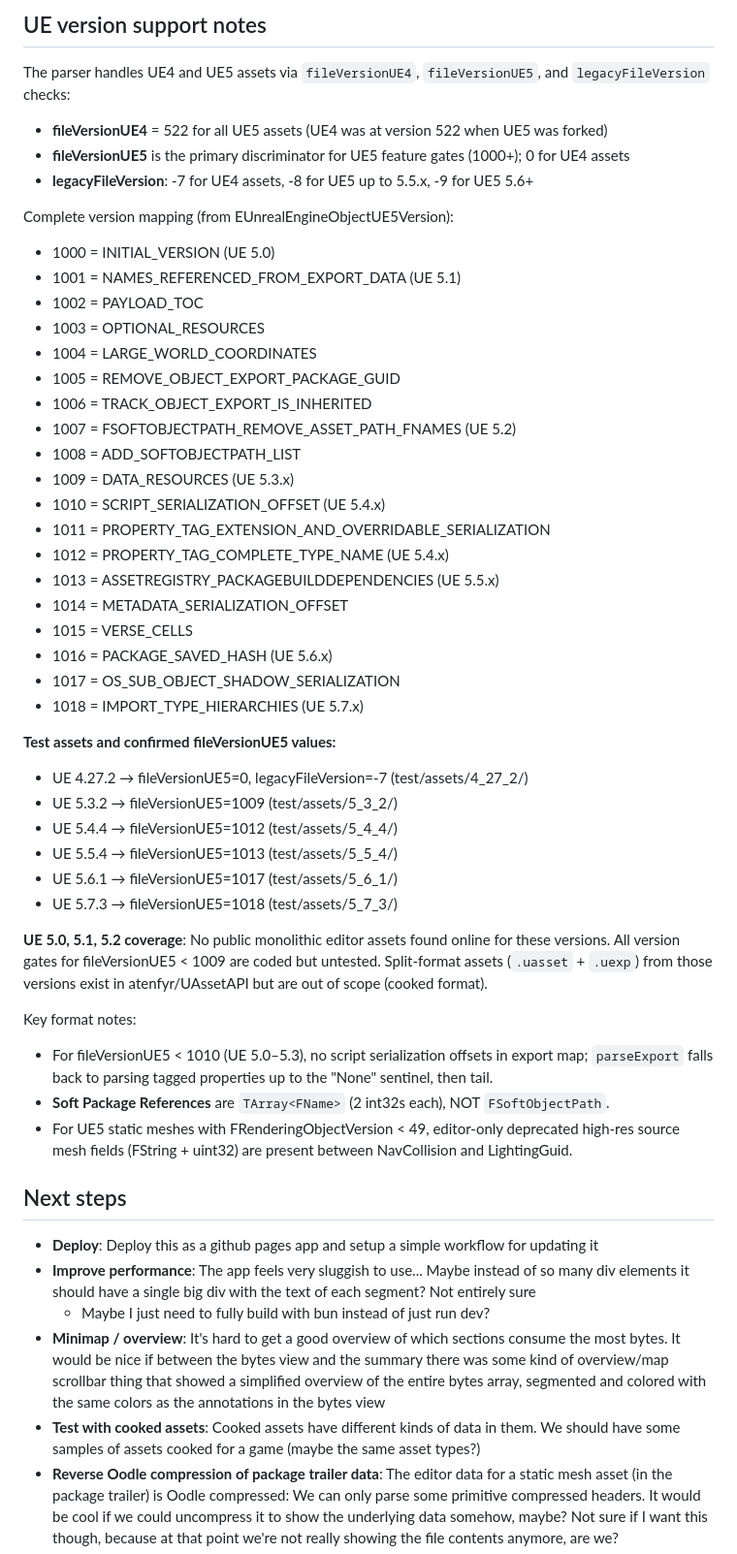
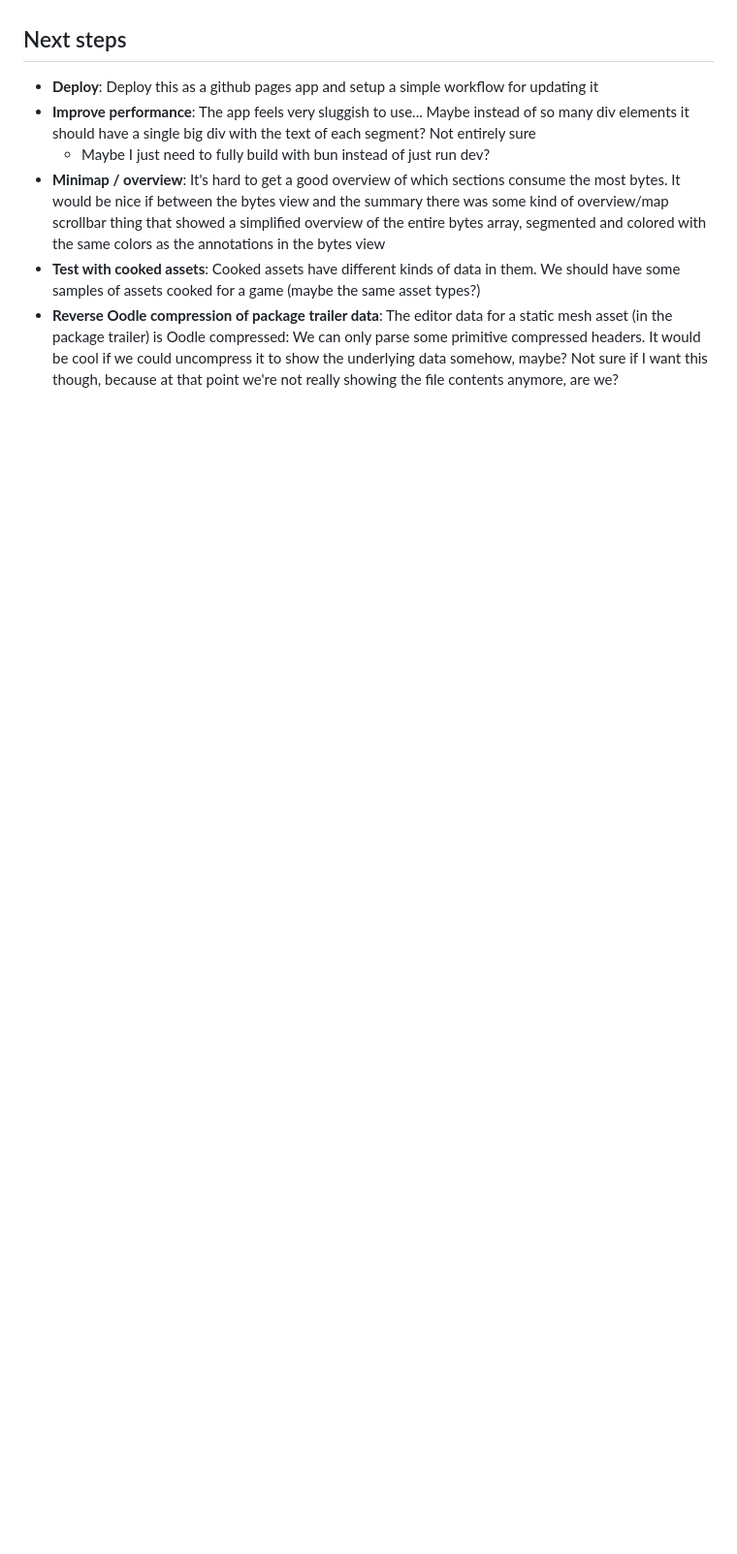
Before and after one commit to 1danielcoelho/uassets, a Markdown page: CLAUDE.md, the part around one of its changes. Shown at 97% size. GitHub-like rendering; blank space fills up the shorter version.

Commit message:
Cleanup CLAUDE.md a bit

```diff
--- a/CLAUDE.md
+++ b/CLAUDE.md
@@ -161,52 +119,3 @@ The parser is fully refactored and all 18 test assets pass (18/18): 6 for UE 5.5
-## UE version support notes
-
-The parser handles UE4 and UE5 assets via `fileVersionUE4`, `fileVersionUE5`, and `legacyFileVersion` checks:
-
-- **fileVersionUE4** = 522 for all UE5 assets (UE4 was at version 522 when UE5 was forked)
-- **fileVersionUE5** is the primary discriminator for UE5 feature gates (1000+); 0 for UE4 assets
-- **legacyFileVersion**: -7 for UE4 assets, -8 for UE5 up to 5.5.x, -9 for UE5 5.6+
-
-Complete version mapping (from EUnrealEngineObjectUE5Version):
-- 1000 = INITIAL_VERSION (UE 5.0)
-- 1001 = NAMES_REFERENCED_FROM_EXPORT_DATA (UE 5.1)
-- 1002 = PAYLOAD_TOC
-- 1003 = OPTIONAL_RESOURCES
-- 1004 = LARGE_WORLD_COORDINATES
-- 1005 = REMOVE_OBJECT_EXPORT_PACKAGE_GUID
-- 1006 = TRACK_OBJECT_EXPORT_IS_INHERITED
-- 1007 = FSOFTOBJECTPATH_REMOVE_ASSET_PATH_FNAMES (UE 5.2)
-- 1008 = ADD_SOFTOBJECTPATH_LIST
-- 1009 = DATA_RESOURCES (UE 5.3.x)
-- 1010 = SCRIPT_SERIALIZATION_OFFSET (UE 5.4.x)
-- 1011 = PROPERTY_TAG_EXTENSION_AND_OVERRIDABLE_SERIALIZATION
-- 1012 = PROPERTY_TAG_COMPLETE_TYPE_NAME (UE 5.4.x)
-- 1013 = ASSETREGISTRY_PACKAGEBUILDDEPENDENCIES (UE 5.5.x)
-- 1014 = METADATA_SERIALIZATION_OFFSET
-- 1015 = VERSE_CELLS
-- 1016 = PACKAGE_SAVED_HASH (UE 5.6.x)
-- 1017 = OS_SUB_OBJECT_SHADOW_SERIALIZATION
-- 1018 = IMPORT_TYPE_HIERARCHIES (UE 5.7.x)
-
-**Test assets and confirmed fileVersionUE5 values:**
-- UE 4.27.2 → fileVersionUE5=0, legacyFileVersion=-7 (test/assets/4_27_2/)
-- UE 5.3.2  → fileVersionUE5=1009 (test/assets/5_3_2/)
-- UE 5.4.4  → fileVersionUE5=1012 (test/assets/5_4_4/)
-- UE 5.5.4  → fileVersionUE5=1013 (test/assets/5_5_4/)
-- UE 5.6.1  → fileVersionUE5=1017 (test/assets/5_6_1/)
-- UE 5.7.3  → fileVersionUE5=1018 (test/assets/5_7_3/)
-
-**UE 5.0, 5.1, 5.2 coverage**: No public monolithic editor assets found online for these
-versions. All version gates for fileVersionUE5 < 1009 are coded but untested.
-Split-format assets (`.uasset` + `.uexp`) from those versions exist in atenfyr/UAssetAPI
-but are out of scope (cooked format).
-
-Key format notes:
-- For fileVersionUE5 < 1010 (UE 5.0–5.3), no script serialization offsets in export map;
-  `parseExport` falls back to parsing tagged properties up to the "None" sentinel, then tail.
-- **Soft Package References** are `TArray<FName>` (2 int32s each), NOT `FSoftObjectPath`.
-- For UE5 static meshes with FRenderingObjectVersion < 49, editor-only deprecated
-  high-res source mesh fields (FString + uint32) are present between NavCollision and LightingGuid.
-
 ## Next steps
 
 - **Deploy**: Deploy this as a github pages app and setup a simple workflow for updating it
```
Also changed, not shown: other parts of CLAUDE.md (+0 -42 lines).
